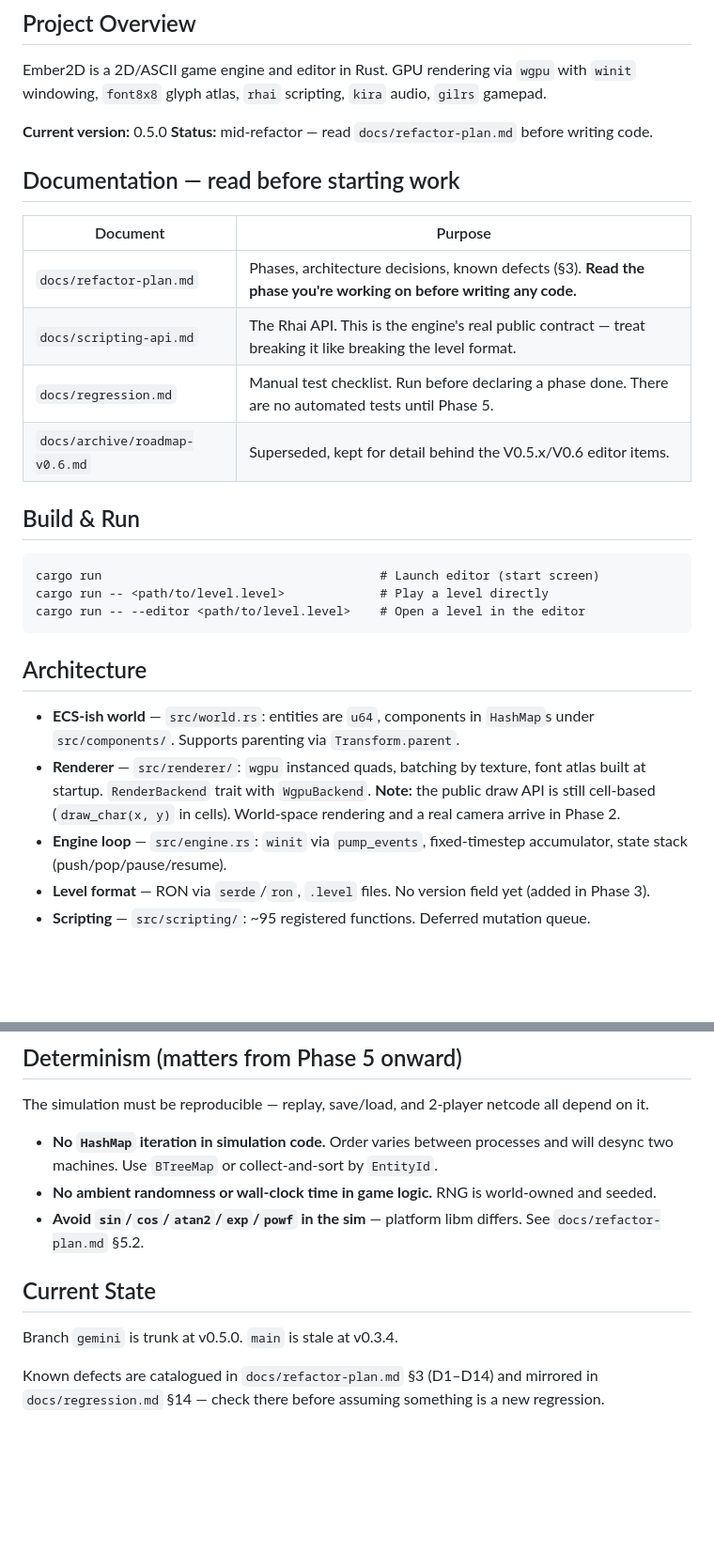
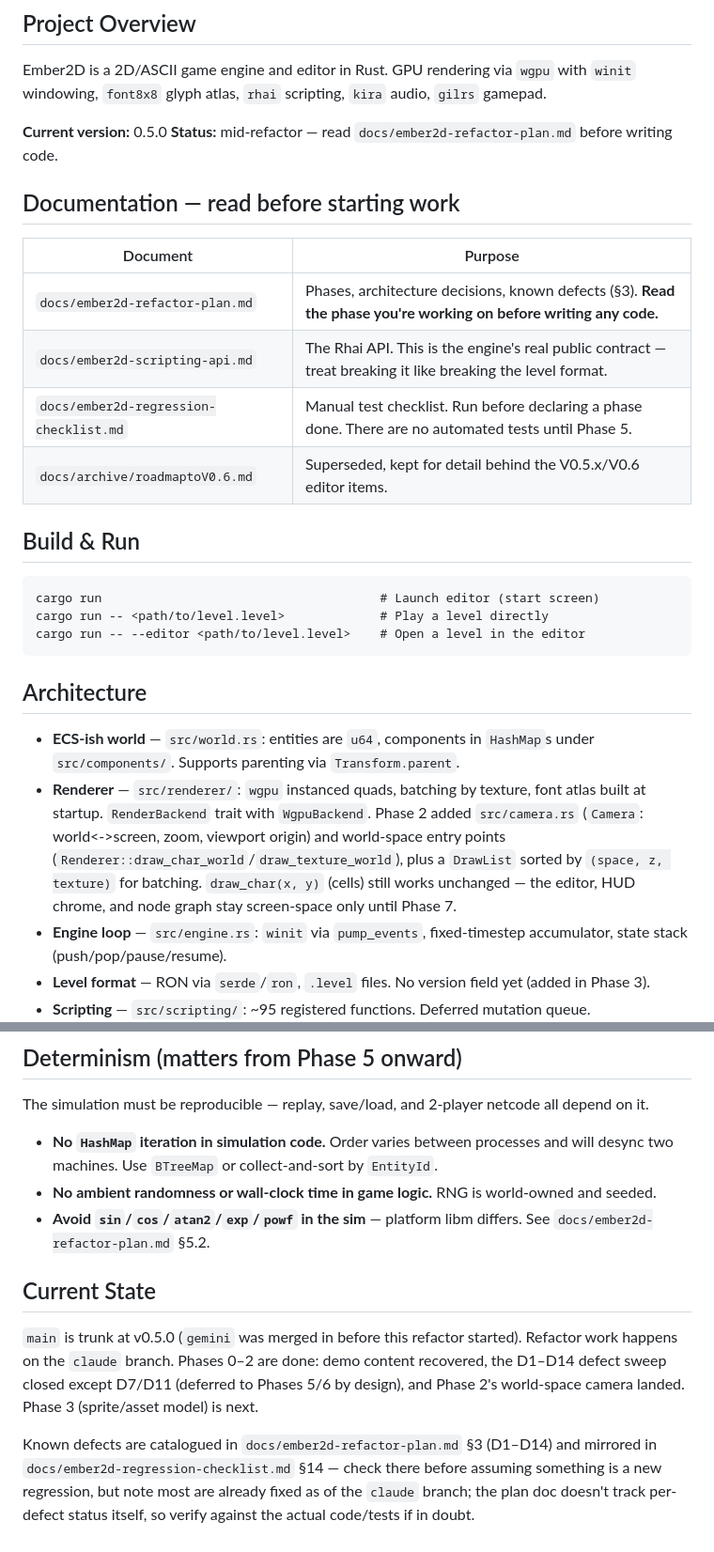
Before and after one commit to RonaldoAPSD/Ember2D, a Markdown page: CLAUDE.md, 2 parts joined by grey strips. Shown at 94% size. Rendered like a GitHub page; blank space fills up the shorter version.

Commit message:
Fix stale references in CLAUDE.md
Doc table pointed at docs/refactor-plan.md etc. instead of the actual
docs/ember2d-*.md filenames. Also updated the renderer note and Current
State section, both written before Phase 2 landed and the gemini/main
merge happened.

Co-Authored-By: Claude Sonnet 5 <noreply@anthropic.com>

```diff
--- a/CLAUDE.md
+++ b/CLAUDE.md
@@ -6,16 +6,16 @@ Ember2D is a 2D/ASCII game engine and editor in Rust. GPU rendering via `wgpu` w
 `winit` windowing, `font8x8` glyph atlas, `rhai` scripting, `kira` audio, `gilrs` gamepad.
 
 **Current version:** 0.5.0
-**Status:** mid-refactor — read `docs/refactor-plan.md` before writing code.
+**Status:** mid-refactor — read `docs/ember2d-refactor-plan.md` before writing code.
 
 ## Documentation — read before starting work
 
 | Document | Purpose |
 |---|---|
-| `docs/refactor-plan.md` | Phases, architecture decisions, known defects (§3). **Read the phase you're working on before writing any code.** |
-| `docs/scripting-api.md` | The Rhai API. This is the engine's real public contract — treat breaking it like breaking the level format. |
-| `docs/regression.md` | Manual test checklist. Run before declaring a phase done. There are no automated tests until Phase 5. |
-| `docs/archive/roadmap-v0.6.md` | Superseded, kept for detail behind the V0.5.x/V0.6 editor items. |
+| `docs/ember2d-refactor-plan.md` | Phases, architecture decisions, known defects (§3). **Read the phase you're working on before writing any code.** |
+| `docs/ember2d-scripting-api.md` | The Rhai API. This is the engine's real public contract — treat breaking it like breaking the level format. |
+| `docs/ember2d-regression-checklist.md` | Manual test checklist. Run before declaring a phase done. There are no automated tests until Phase 5. |
+| `docs/archive/roadmaptoV0.6.md` | Superseded, kept for detail behind the V0.5.x/V0.6 editor items. |
 
 ## Build & Run
 
@@ -29,7 +29,10 @@ cargo run -- --editor <path/to/level.level>    # Open a level in the editor
 
 - **ECS-ish world** — `src/world.rs`: entities are `u64`, components in `HashMap`s under `src/components/`. Supports parenting via `Transform.parent`.
 - **Renderer** — `src/renderer/`: `wgpu` instanced quads, batching by texture, font atlas built at startup. `RenderBackend` trait with `WgpuBackend`.
-  **Note:** the public draw API is still cell-based (`draw_char(x, y)` in cells). World-space rendering and a real camera arrive in Phase 2.
+  Phase 2 added `src/camera.rs` (`Camera`: world<->screen, zoom, viewport origin) and world-space entry points
+  (`Renderer::draw_char_world`/`draw_texture_world`), plus a `DrawList` sorted by `(space, z, texture)` for batching.
+  `draw_char(x, y)` (cells) still works unchanged — the editor, HUD chrome, and node graph stay screen-space only
+  until Phase 7.
 - **Engine loop** — `src/engine.rs`: `winit` via `pump_events`, fixed-timestep accumulator, state stack (push/pop/pause/resume).
 - **Level format** — RON via `serde`/`ron`, `.level` files. No version field yet (added in Phase 3).
 - **Scripting** — `src/scripting/`: ~95 registered functions. Deferred mutation queue.
@@ -78,11 +81,16 @@ The simulation must be reproducible — replay, save/load, and 2-player netcode
 
 - **No `HashMap` iteration in simulation code.** Order varies between processes and will desync two machines. Use `BTreeMap` or collect-and-sort by `EntityId`.
 - **No ambient randomness or wall-clock time in game logic.** RNG is world-owned and seeded.
-- **Avoid `sin`/`cos`/`atan2`/`exp`/`powf` in the sim** — platform libm differs. See `docs/refactor-plan.md` §5.2.
+- **Avoid `sin`/`cos`/`atan2`/`exp`/`powf` in the sim** — platform libm differs. See `docs/ember2d-refactor-plan.md` §5.2.
 
 ## Current State
 
-Branch `gemini` is trunk at v0.5.0. `main` is stale at v0.3.4.
+`main` is trunk at v0.5.0 (`gemini` was merged in before this refactor started). Refactor work
+happens on the `claude` branch. Phases 0–2 are done: demo content recovered, the D1–D14 defect
+sweep closed except D7/D11 (deferred to Phases 5/6 by design), and Phase 2's world-space camera
+landed. Phase 3 (sprite/asset model) is next.
 
-Known defects are catalogued in `docs/refactor-plan.md` §3 (D1–D14) and mirrored in
-`docs/regression.md` §14 — check there before assuming something is a new regression.
+Known defects are catalogued in `docs/ember2d-refactor-plan.md` §3 (D1–D14) and mirrored in
+`docs/ember2d-regression-checklist.md` §14 — check there before assuming something is a new
+regression, but note most are already fixed as of the `claude` branch; the plan doc doesn't
+track per-defect status itself, so verify against the actual code/tests if in doubt.
```
